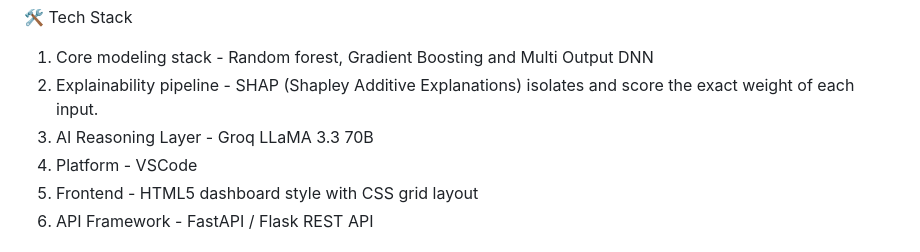
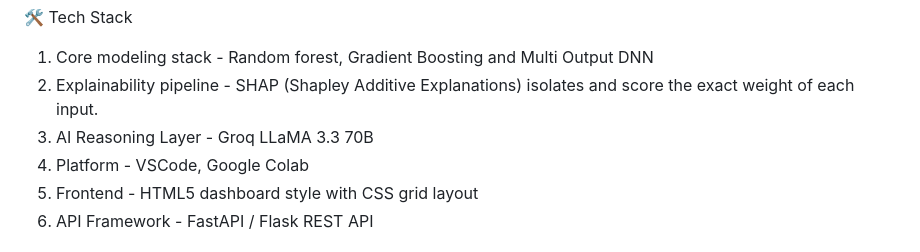
Before and after one commit to syashasvi0511/Second-Brain-A-Heterogeneous-AI-Ensemble-for-Life-Decisions, a Markdown page: README.md, the part around the change. Rendered like a GitHub page.

```diff
--- a/README.md
+++ b/README.md
@@ -29,7 +29,7 @@ We validated our AI performance using standard matrics (RMSE and R2 score). We r
 1. Core modeling stack - Random forest, Gradient Boosting and Multi Output DNN
 2. Explainability pipeline - SHAP (Shapley Additive Explanations) isolates and score the exact weight of each input.
 3. AI Reasoning Layer - Groq LLaMA 3.3 70B
-4. Platform - VSCode
+4. Platform - VSCode, Google Colab
 5. Frontend - HTML5 dashboard style with CSS grid layout
 6. API Framework - FastAPI / Flask REST API
 
```
